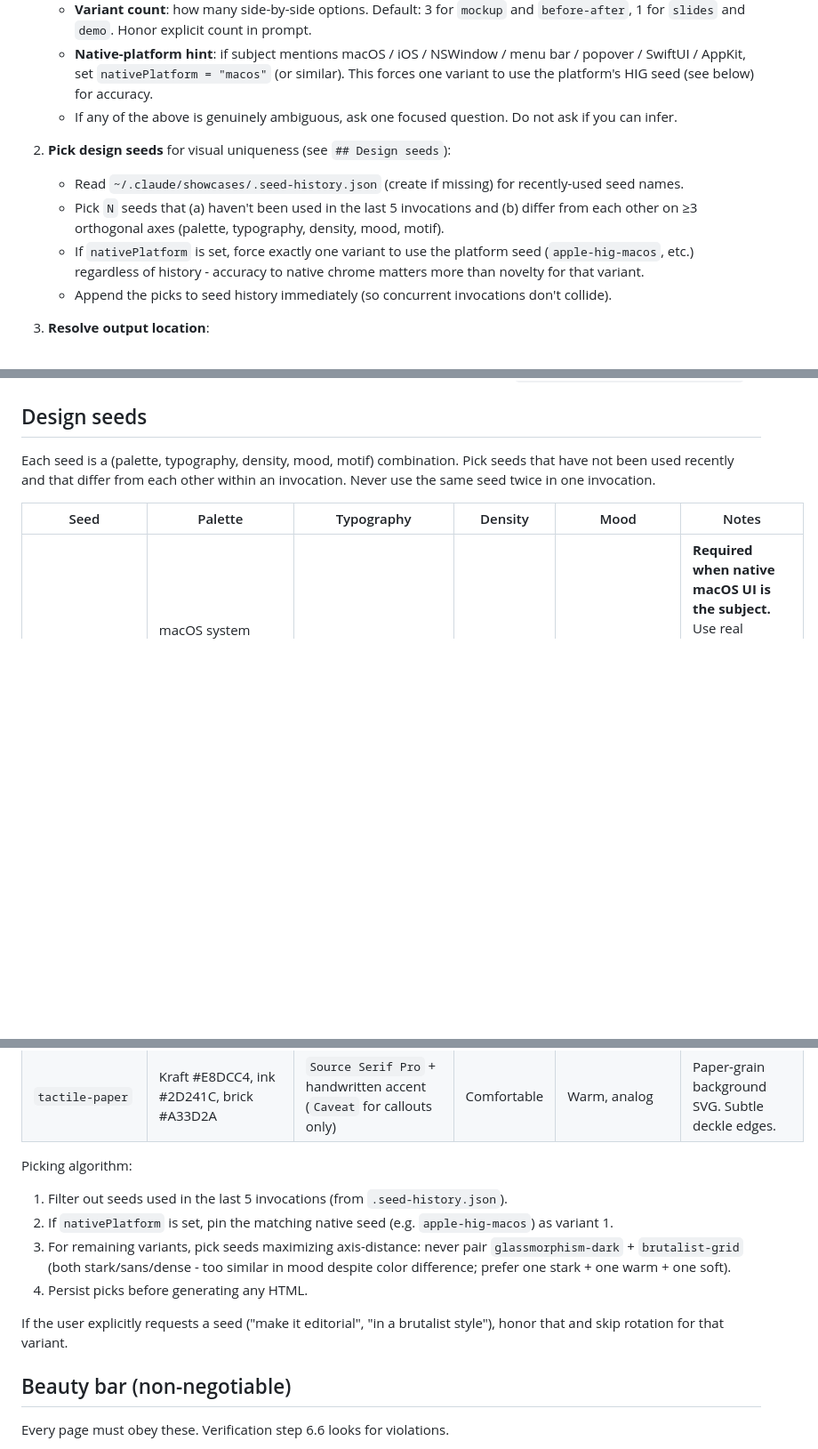
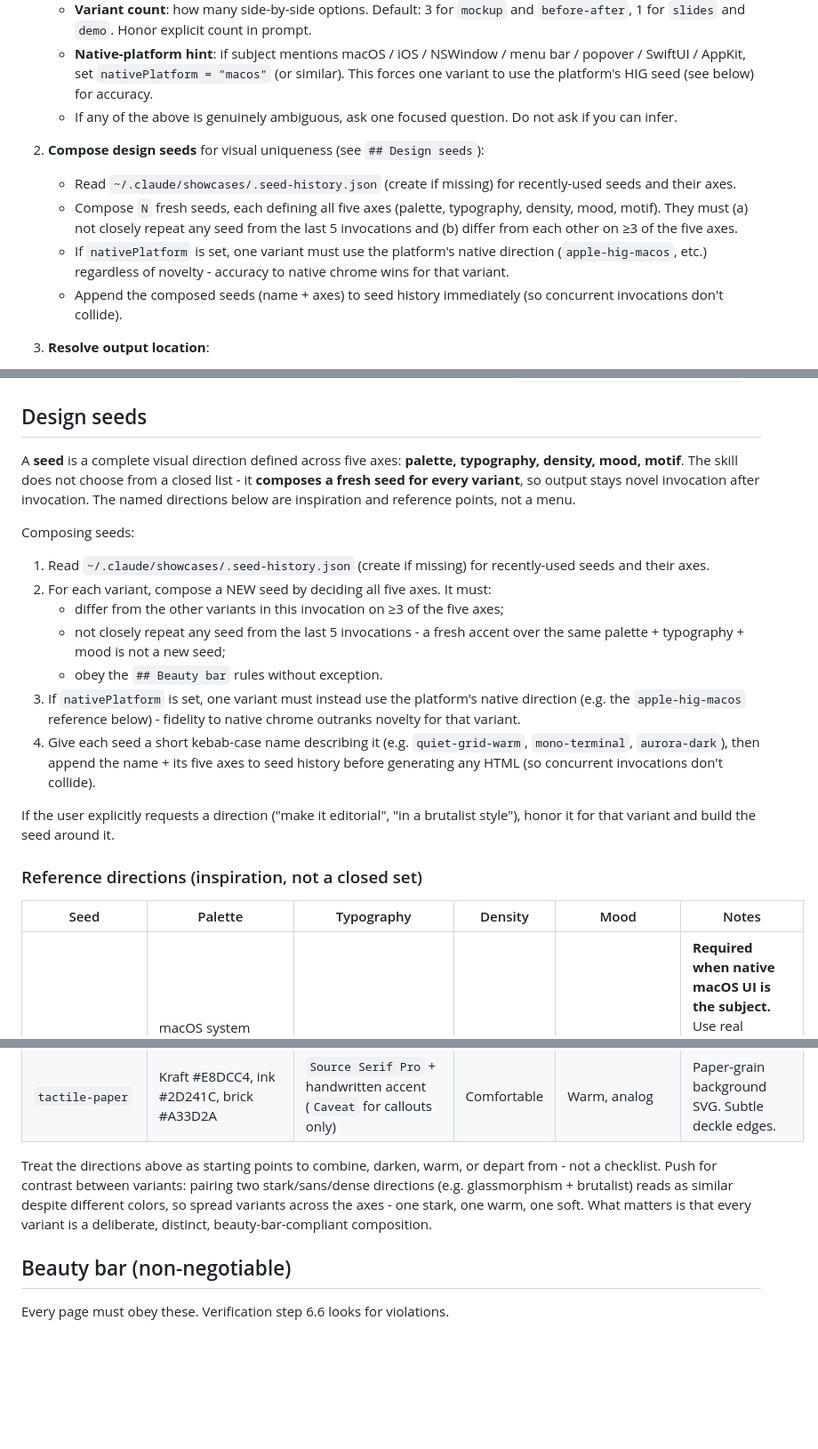
Before and after one commit to mikec-git/showcase-skill, a Markdown page: skills/showcase/SKILL.md, 3 parts joined by grey strips. Shown at 89% size. Rendered like a GitHub page; blank space fills up the shorter version.

Commit message:
[Feature] Make showcase design seeds fully generative
TLDR

Replace the closed 10-seed catalog + deterministic picker with a generative model: Claude composes a fresh seed per variant from the five axes, using the named directions only as inspiration.

WHAT CHANGED

- Design seeds section: reframed from "pick from this list, never repeat" to "compose a fresh seed for every variant"; added a 4-step composing procedure (read history, compose N seeds differing >=3 axes, pin native direction when required, name + log each seed).
- 10-row table retitled "Reference directions (inspiration, not a closed set)"; the old "Picking algorithm" block replaced with guidance to spread variants across axes.
- Step 2 ("Pick design seeds" -> "Compose design seeds") and the frontmatter description updated to match.
- Beauty bar and native-platform (apple-hig-macos) fidelity rules unchanged.

TEST PLAN

- N/A: instructional skill spec (Markdown), no executable tests.
- PASS: manual consistency review - no remaining references to a closed catalog or "never use the same seed twice"; native-pin and beauty-bar rules preserved.

Co-Authored-By: Claude Opus 4.8 (1M context) <noreply@anthropic.com>

```diff
--- a/skills/showcase/SKILL.md
+++ b/skills/showcase/SKILL.md
@@ -18,11 +18,11 @@ This skill exists because LLM-generated HTML/SVG drifts in three predictable way
    - **Native-platform hint**: if subject mentions macOS / iOS / NSWindow / menu bar / popover / SwiftUI / AppKit, set `nativePlatform = "macos"` (or similar). This forces one variant to use the platform's HIG seed (see below) for accuracy.
    - If any of the above is genuinely ambiguous, ask one focused question. Do not ask if you can infer.
 
-2. **Pick design seeds** for visual uniqueness (see `## Design seeds`):
-   - Read `~/.claude/showcases/.seed-history.json` (create if missing) for recently-used seed names.
-   - Pick `N` seeds that (a) haven't been used in the last 5 invocations and (b) differ from each other on ≥3 orthogonal axes (palette, typography, density, mood, motif).
-   - If `nativePlatform` is set, force exactly one variant to use the platform seed (`apple-hig-macos`, etc.) regardless of history - accuracy to native chrome matters more than novelty for that variant.
-   - Append the picks to seed history immediately (so concurrent invocations don't collide).
+2. **Compose design seeds** for visual uniqueness (see `## Design seeds`):
+   - Read `~/.claude/showcases/.seed-history.json` (create if missing) for recently-used seeds and their axes.
+   - Compose `N` fresh seeds, each defining all five axes (palette, typography, density, mood, motif). They must (a) not closely repeat any seed from the last 5 invocations and (b) differ from each other on ≥3 of the five axes.
+   - If `nativePlatform` is set, one variant must use the platform's native direction (`apple-hig-macos`, etc.) regardless of novelty - accuracy to native chrome wins for that variant.
+   - Append the composed seeds (name + axes) to seed history immediately (so concurrent invocations don't collide).
 
 3. **Resolve output location**:
    - If invoked inside a git repo: `<repo-root>/.claude/showcases/<slug>-<YYYYMMDD-HHMMSS>/`
@@ -85,7 +85,21 @@ This skill exists because LLM-generated HTML/SVG drifts in three predictable way
 
 ## Design seeds
 
-Each seed is a (palette, typography, density, mood, motif) combination. Pick seeds that have not been used recently and that differ from each other within an invocation. Never use the same seed twice in one invocation.
+A **seed** is a complete visual direction defined across five axes: **palette, typography, density, mood, motif**. The skill does not choose from a closed list - it **composes a fresh seed for every variant**, so output stays novel invocation after invocation. The named directions below are inspiration and reference points, not a menu.
+
+Composing seeds:
+
+1. Read `~/.claude/showcases/.seed-history.json` (create if missing) for recently-used seeds and their axes.
+2. For each variant, compose a NEW seed by deciding all five axes. It must:
+   - differ from the other variants in this invocation on ≥3 of the five axes;
+   - not closely repeat any seed from the last 5 invocations - a fresh accent over the same palette + typography + mood is not a new seed;
+   - obey the `## Beauty bar` rules without exception.
+3. If `nativePlatform` is set, one variant must instead use the platform's native direction (e.g. the `apple-hig-macos` reference below) - fidelity to native chrome outranks novelty for that variant.
+4. Give each seed a short kebab-case name describing it (e.g. `quiet-grid-warm`, `mono-terminal`, `aurora-dark`), then append the name + its five axes to seed history before generating any HTML (so concurrent invocations don't collide).
+
+If the user explicitly requests a direction ("make it editorial", "in a brutalist style"), honor it for that variant and build the seed around it.
+
+### Reference directions (inspiration, not a closed set)
 
 | Seed                 | Palette                                                                                   | Typography                                                           | Density     | Mood                        | Notes                                                                                                                                                        |
 | -------------------- | ----------------------------------------------------------------------------------------- | -------------------------------------------------------------------- | ----------- | --------------------------- | ------------------------------------------------------------------------------------------------------------------------------------------------------------ |
@@ -100,14 +114,7 @@ Each seed is a (palette, typography, density, mood, motif) combination. Pick see
 | `risograph`          | Two-spot color (fluoro pink #FF48B0 + cool mint #5CDCC1) on cream                         | `Space Grotesk` heading + `Inter` body                               | Comfortable | Print, tactile              | Subtle grain overlay (1% noise SVG). Slight color misregistration on accents.                                                                                |
 | `tactile-paper`      | Kraft #E8DCC4, ink #2D241C, brick #A33D2A                                                 | `Source Serif Pro` + handwritten accent (`Caveat` for callouts only) | Comfortable | Warm, analog                | Paper-grain background SVG. Subtle deckle edges.                                                                                                             |
 
-Picking algorithm:
-
-1. Filter out seeds used in the last 5 invocations (from `.seed-history.json`).
-2. If `nativePlatform` is set, pin the matching native seed (e.g. `apple-hig-macos`) as variant 1.
-3. For remaining variants, pick seeds maximizing axis-distance: never pair `glassmorphism-dark` + `brutalist-grid` (both stark/sans/dense - too similar in mood despite color difference; prefer one stark + one warm + one soft).
-4. Persist picks before generating any HTML.
-
-If the user explicitly requests a seed ("make it editorial", "in a brutalist style"), honor that and skip rotation for that variant.
+Treat the directions above as starting points to combine, darken, warm, or depart from - not a checklist. Push for contrast between variants: pairing two stark/sans/dense directions (e.g. glassmorphism + brutalist) reads as similar despite different colors, so spread variants across the axes - one stark, one warm, one soft. What matters is that every variant is a deliberate, distinct, beauty-bar-compliant composition.
 
 ## Beauty bar (non-negotiable)
 
```
Also changed, not shown: other parts of skills/showcase/SKILL.md (+1 -1 lines).
